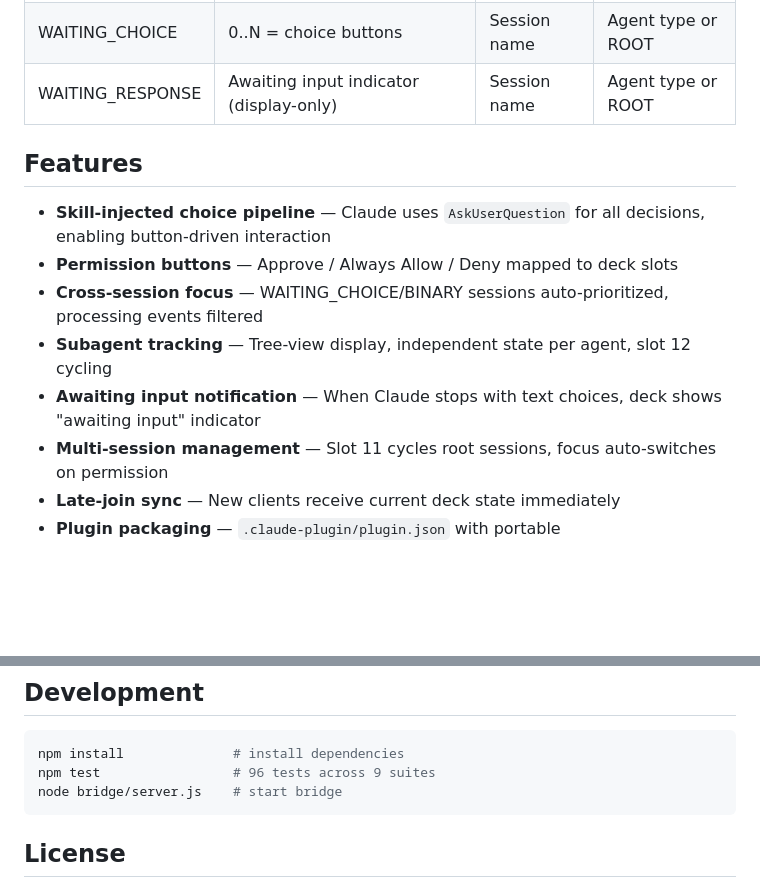
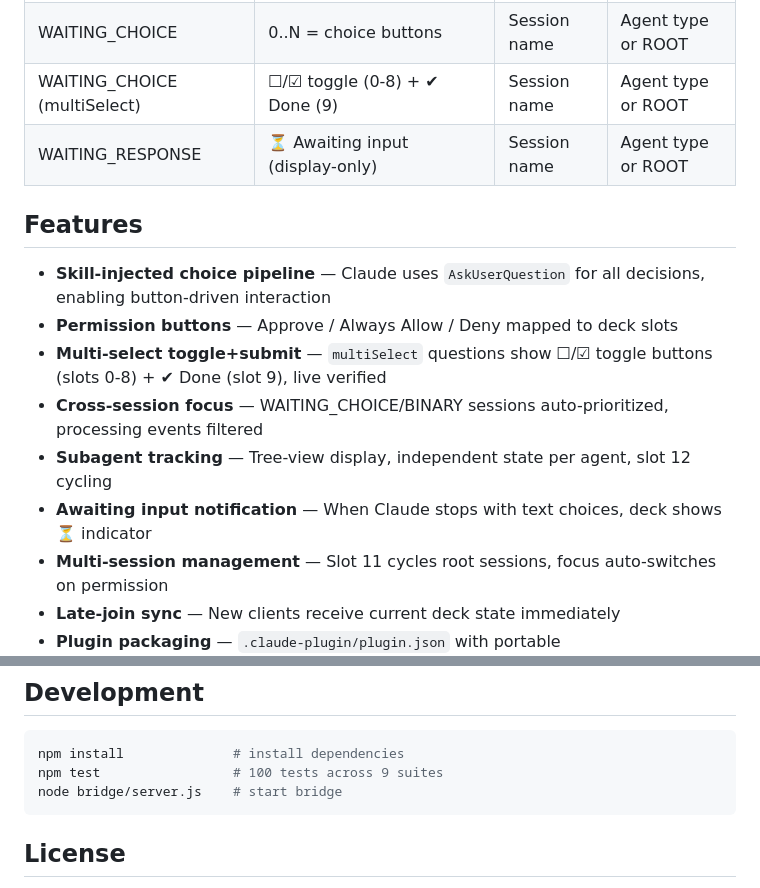
Before and after one commit to whyjp/claude-dj, a Markdown page: README.md, 2 parts joined by grey strips. Drawn GitHub-style; blank space fills up the shorter version.

Commit message:
docs: multiSelect toggle+submit, awaiting_input, 100 tests
- README: multiSelect row in deck layout table, feature bullet
- Session4 status: §1.10 MultiSelect Toggle+Submit, test count 100
- Test count 96→100 across all docs

Co-Authored-By: Claude Opus 4.6 (1M context) <noreply@anthropic.com>

````diff
--- a/README.md
+++ b/README.md
@@ -192,15 +192,17 @@ Row 2: [10:count] [11:session] [12:agent] [Info Display]
 | PROCESSING | Wave pulse | Session name | Agent type or ROOT |
 | WAITING_BINARY | 0=Approve, 1=Always/Deny, 2=Deny | Session name | Agent type or ROOT |
 | WAITING_CHOICE | 0..N = choice buttons | Session name | Agent type or ROOT |
-| WAITING_RESPONSE | Awaiting input indicator (display-only) | Session name | Agent type or ROOT |
+| WAITING_CHOICE (multiSelect) | ☐/☑ toggle (0-8) + ✔ Done (9) | Session name | Agent type or ROOT |
+| WAITING_RESPONSE | ⏳ Awaiting input (display-only) | Session name | Agent type or ROOT |
 
 ## Features
 
 - **Skill-injected choice pipeline** — Claude uses `AskUserQuestion` for all decisions, enabling button-driven interaction
 - **Permission buttons** — Approve / Always Allow / Deny mapped to deck slots
+- **Multi-select toggle+submit** — `multiSelect` questions show ☐/☑ toggle buttons (slots 0-8) + ✔ Done (slot 9), live verified
 - **Cross-session focus** — WAITING_CHOICE/BINARY sessions auto-prioritized, processing events filtered
 - **Subagent tracking** — Tree-view display, independent state per agent, slot 12 cycling
-- **Awaiting input notification** — When Claude stops with text choices, deck shows "awaiting input" indicator
+- **Awaiting input notification** — When Claude stops with text choices, deck shows ⏳ indicator
 - **Multi-session management** — Slot 11 cycles root sessions, focus auto-switches on permission
 - **Late-join sync** — New clients receive current deck state immediately
 - **Plugin packaging** — `.claude-plugin/plugin.json` with portable `${CLAUDE_PLUGIN_ROOT}` paths
@@ -219,7 +221,7 @@ Row 2: [10:count] [11:session] [12:agent] [Info Display]
 
 ```bash
 npm install              # install dependencies
-npm test                 # 96 tests across 9 suites
+npm test                 # 100 tests across 9 suites
 node bridge/server.js    # start bridge
 ```
 
````
Also changed, not shown: 1 other file.
